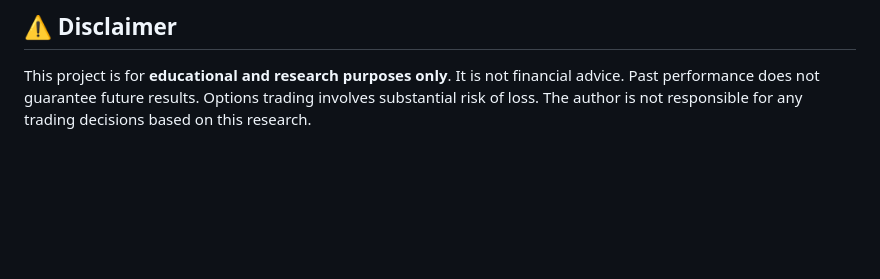
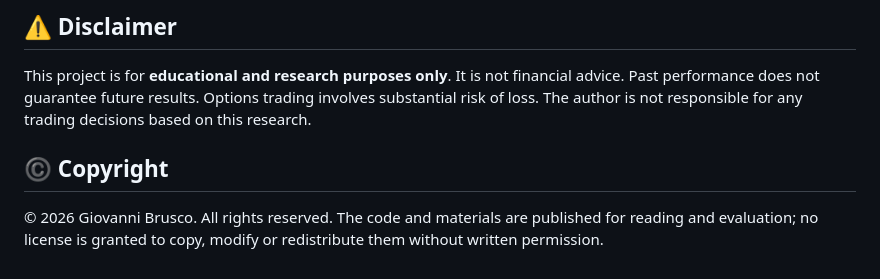
Before and after one commit to giovannibrusco/btc-vrp-strategy, a Markdown page: README.md, the part around the change. Drawn GitHub-style; blank space fills up the shorter version.

Commit message:
Add copyright notice to README
Co-Authored-By: Claude Opus 5.5 <noreply@anthropic.com>

```diff
--- a/README.md
+++ b/README.md
@@ -199,3 +199,7 @@ Errors found in the thesis after submission. The code and the figures in this RE
 ## ⚠️ Disclaimer
 
 This project is for **educational and research purposes only**. It is not financial advice. Past performance does not guarantee future results. Options trading involves substantial risk of loss. The author is not responsible for any trading decisions based on this research.
+
+## ©️ Copyright
+
+© 2026 Giovanni Brusco. All rights reserved. The code and materials are published for reading and evaluation; no license is granted to copy, modify or redistribute them without written permission.
```
